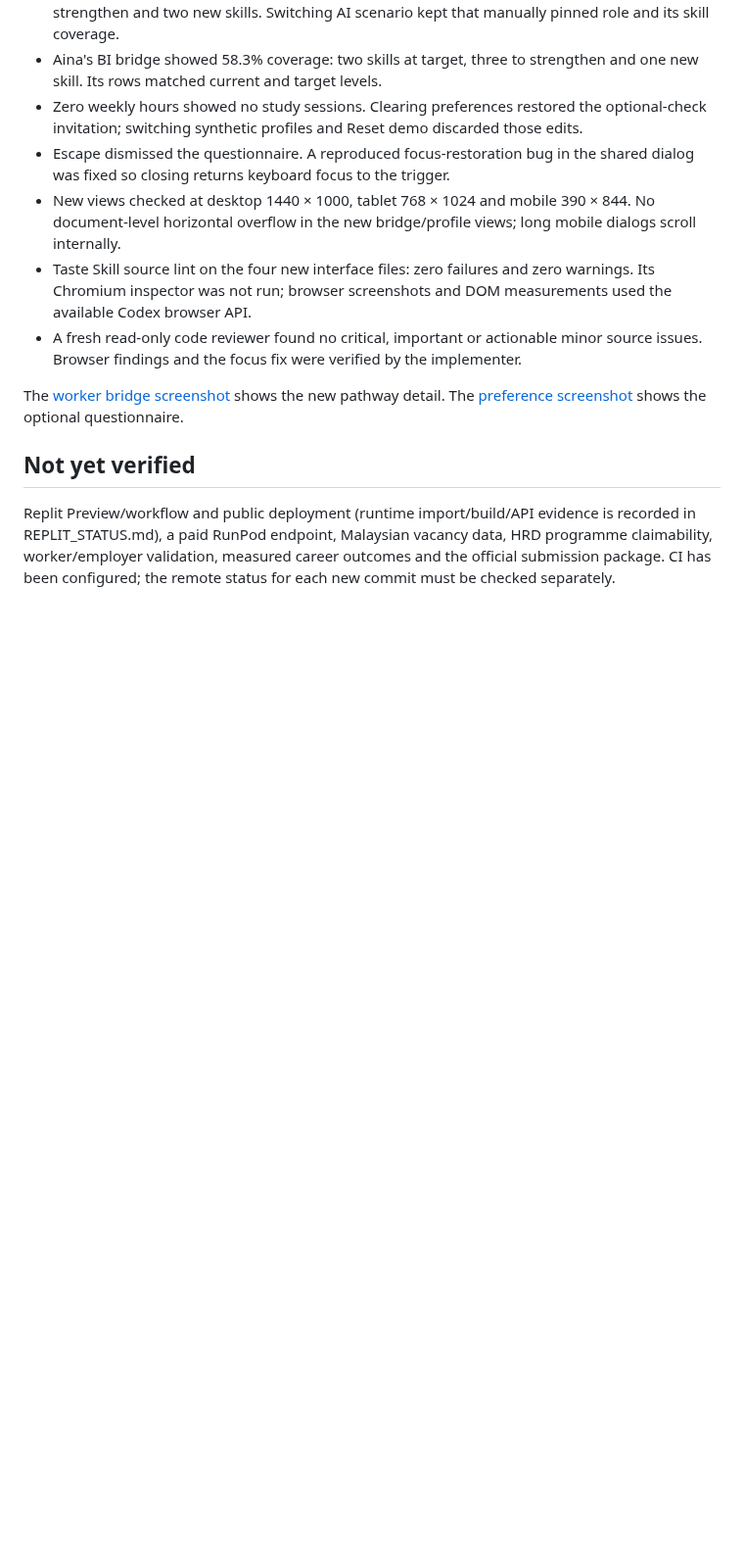
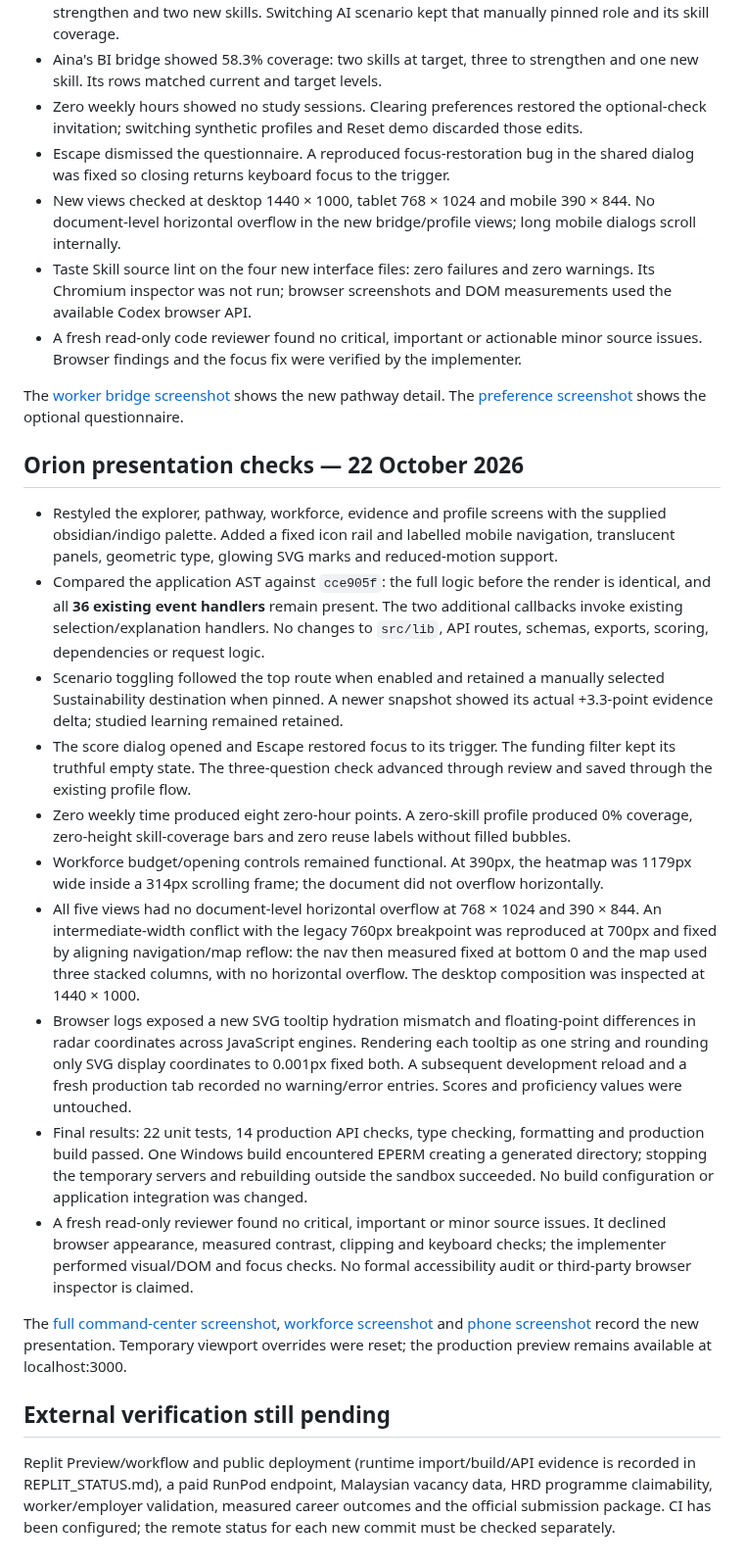
Before and after one commit to MantouOP/ArcTalent, a Markdown page: docs/VERIFICATION.md, the part around the change. Shown at 98% size. GitHub-like rendering; blank space fills up the shorter version.

```diff
--- a/docs/VERIFICATION.md
+++ b/docs/VERIFICATION.md
@@ -56,6 +56,21 @@ The [dashboard screenshot](images/dashboard.jpg) records the verified desktop ba
 
 The [worker bridge screenshot](images/worker-bridge.png) shows the new pathway detail. The [preference screenshot](images/learning-preferences.png) shows the optional questionnaire.
 
-## Not yet verified
+## Orion presentation checks — 22 October 2026
+
+- Restyled the explorer, pathway, workforce, evidence and profile screens with the supplied obsidian/indigo palette. Added a fixed icon rail and labelled mobile navigation, translucent panels, geometric type, glowing SVG marks and reduced-motion support.
+- Compared the application AST against `cce905f`: the full logic before the render is identical, and all **36 existing event handlers** remain present. The two additional callbacks invoke existing selection/explanation handlers. No changes to `src/lib`, API routes, schemas, exports, scoring, dependencies or request logic.
+- Scenario toggling followed the top route when enabled and retained a manually selected Sustainability destination when pinned. A newer snapshot showed its actual +3.3-point evidence delta; studied learning remained retained.
+- The score dialog opened and Escape restored focus to its trigger. The funding filter kept its truthful empty state. The three-question check advanced through review and saved through the existing profile flow.
+- Zero weekly time produced eight zero-hour points. A zero-skill profile produced 0% coverage, zero-height skill-coverage bars and zero reuse labels without filled bubbles.
+- Workforce budget/opening controls remained functional. At 390px, the heatmap was 1179px wide inside a 314px scrolling frame; the document did not overflow horizontally.
+- All five views had no document-level horizontal overflow at 768 × 1024 and 390 × 844. An intermediate-width conflict with the legacy 760px breakpoint was reproduced at 700px and fixed by aligning navigation/map reflow: the nav then measured fixed at bottom 0 and the map used three stacked columns, with no horizontal overflow. The desktop composition was inspected at 1440 × 1000.
+- Browser logs exposed a new SVG tooltip hydration mismatch and floating-point differences in radar coordinates across JavaScript engines. Rendering each tooltip as one string and rounding only SVG display coordinates to 0.001px fixed both. A subsequent development reload and a fresh production tab recorded no warning/error entries. Scores and proficiency values were untouched.
+- Final results: 22 unit tests, 14 production API checks, type checking, formatting and production build passed. One Windows build encountered EPERM creating a generated directory; stopping the temporary servers and rebuilding outside the sandbox succeeded. No build configuration or application integration was changed.
+- A fresh read-only reviewer found no critical, important or minor source issues. It declined browser appearance, measured contrast, clipping and keyboard checks; the implementer performed visual/DOM and focus checks. No formal accessibility audit or third-party browser inspector is claimed.
+
+The [full command-center screenshot](images/orion-command-center.png), [workforce screenshot](images/orion-workforce.png) and [phone screenshot](images/orion-mobile.png) record the new presentation. Temporary viewport overrides were reset; the production preview remains available at localhost:3000.
+
+## External verification still pending
 
 Replit Preview/workflow and public deployment (runtime import/build/API evidence is recorded in REPLIT_STATUS.md), a paid RunPod endpoint, Malaysian vacancy data, HRD programme claimability, worker/employer validation, measured career outcomes and the official submission package. CI has been configured; the remote status for each new commit must be checked separately.
```
Also changed, not shown: README.md (+3 -2 lines), docs/TECHNICAL_DECLARATION.md (+2 -0 lines), docs/images/orion-command-center.png (added), docs/images/orion-mobile.png (added), docs/images/orion-workforce.png (added), 9 other files.
